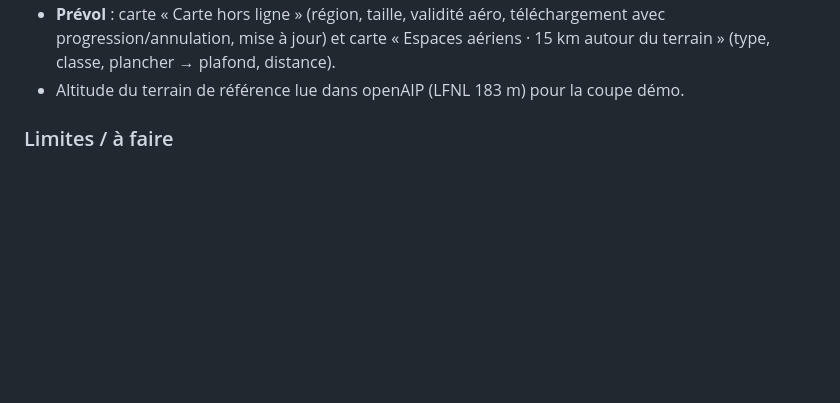
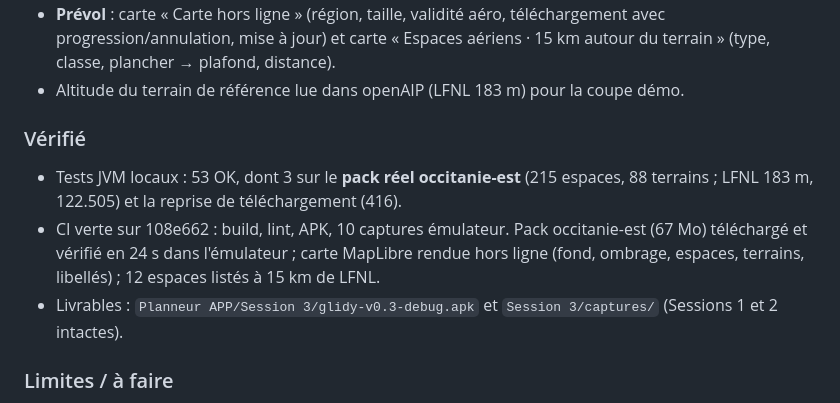
Before and after one commit to jeanbaptisteallaire/Glider-Copilot, a Markdown page: docs/HANDOFF.md, the part around the change. Drawn GitHub-style; blank space fills up the shorter version.

Commit message:
HANDOFF : session 3
Co-Authored-By: Claude Opus 5 <noreply@anthropic.com>
Claude-Session: https://claude.ai/code/session_01UhYPQFE8Ci9yXxULBCCC9T

```diff
--- a/docs/HANDOFF.md
+++ b/docs/HANDOFF.md
@@ -18,6 +18,12 @@
   AUTO/LIBRE (suivi du planeur), zoom +/−, échelle graphique réelle, attribution. Sans pack : carte démo et invitation à télécharger.
 - **Prévol** : carte « Carte hors ligne » (région, taille, validité aéro, téléchargement avec progression/annulation, mise à jour) et carte « Espaces aériens · 15 km autour du terrain » (type, classe, plancher → plafond, distance).
 - Altitude du terrain de référence lue dans openAIP (LFNL 183 m) pour la coupe démo.
+
+### Vérifié
+- Tests JVM locaux : 53 OK, dont 3 sur le **pack réel occitanie-est** (215 espaces, 88 terrains ; LFNL 183 m, 122.505) et la reprise de téléchargement (416).
+- CI verte sur 108e662 : build, lint, APK, 10 captures émulateur. Pack occitanie-est (67 Mo) téléchargé et vérifié en 24 s dans l'émulateur ;
+  carte MapLibre rendue hors ligne (fond, ombrage, espaces, terrains, libellés) ; 12 espaces listés à 15 km de LFNL.
+- Livrables : `Planneur APP/Session 3/glidy-v0.3-debug.apk` et `Session 3/captures/` (Sessions 1 et 2 intactes).
 
 ### Limites / à faire
 - openAIP est sous licence **CC BY-NC** : à revoir avant toute monétisation (plan, risque S3).
```
